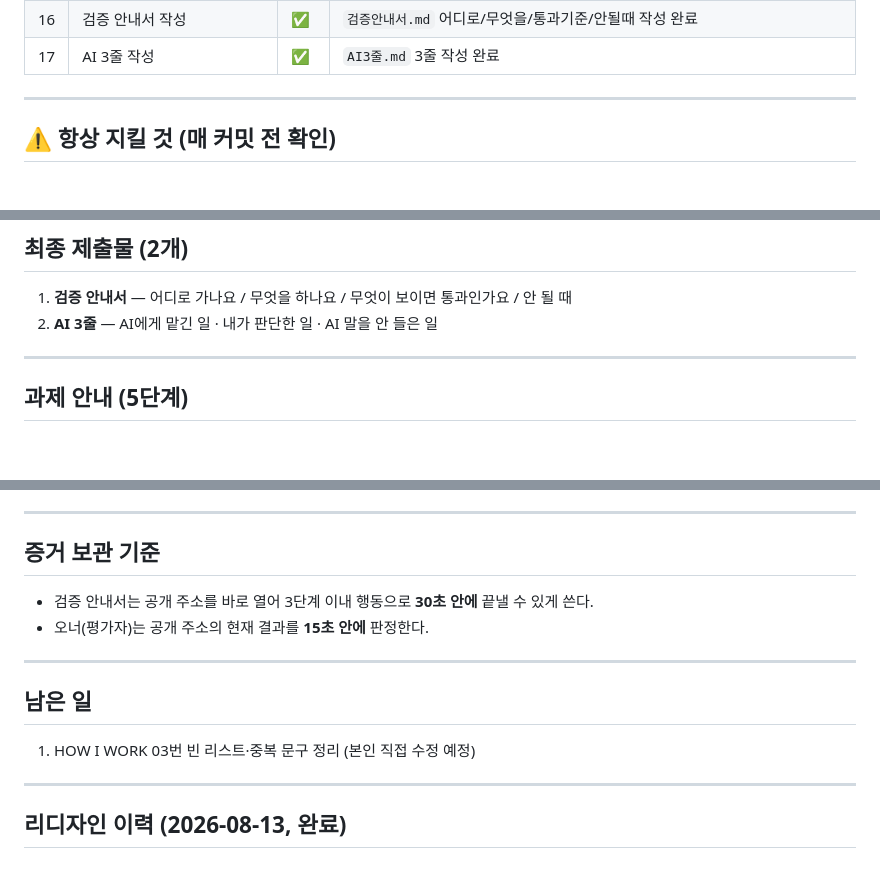
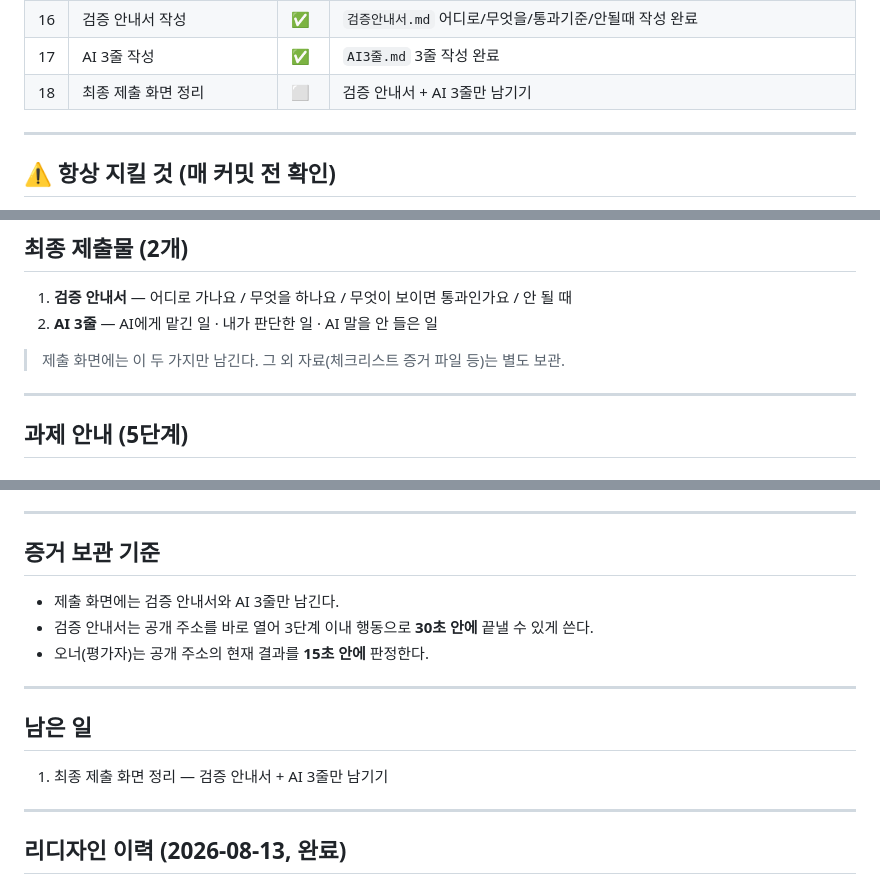
Before and after one commit to whiteclover0542/make_portfolio, a Markdown page: progress.md, 3 parts joined by grey strips. GitHub-like rendering; blank space fills up the shorter version.

Commit message:
Restore submission-screen requirement (confirmed against actual assignment text)
Co-Authored-By: Claude Sonnet 5 <noreply@anthropic.com>

```diff
--- a/progress.md
+++ b/progress.md
@@ -22,6 +22,7 @@
 | 15 | Git 기록 비밀값/개인정보 확인 | ✅ | 시크릿 없음. **실명·개인이메일 담긴 커밋 발견 → git 히스토리 재작성 + force-push로 제거 완료** |
 | 16 | 검증 안내서 작성 | ✅ | `검증안내서.md` 어디로/무엇을/통과기준/안될때 작성 완료 |
 | 17 | AI 3줄 작성 | ✅ | `AI3줄.md` 3줄 작성 완료 |
+| 18 | 최종 제출 화면 정리 | ⬜ | 검증 안내서 + AI 3줄만 남기기 |
 
 ---
 
@@ -45,6 +46,8 @@ GitHub Pages 무료 사용 조건 = 저장소 **Public** → 커밋 기록 전
 ## 최종 제출물 (2개)
 1. **검증 안내서** — 어디로 가나요 / 무엇을 하나요 / 무엇이 보이면 통과인가요 / 안 될 때
 2. **AI 3줄** — AI에게 맡긴 일 · 내가 판단한 일 · AI 말을 안 들은 일
+
+> 제출 화면에는 이 두 가지만 남긴다. 그 외 자료(체크리스트 증거 파일 등)는 별도 보관.
 
 ---
 
@@ -149,13 +152,14 @@ GitHub Pages 무료 사용 조건 = 저장소 **Public** → 커밋 기록 전
 ---
 
 ## 증거 보관 기준
+- 제출 화면에는 검증 안내서와 AI 3줄만 남긴다.
 - 검증 안내서는 공개 주소를 바로 열어 3단계 이내 행동으로 **30초 안에** 끝낼 수 있게 쓴다.
 - 오너(평가자)는 공개 주소의 현재 결과를 **15초 안에** 판정한다.
 
 ---
 
 ## 남은 일
-1. HOW I WORK 03번 빈 리스트·중복 문구 정리 (본인 직접 수정 예정)
+1. 최종 제출 화면 정리 — 검증 안내서 + AI 3줄만 남기기
 
 ---
 
```
